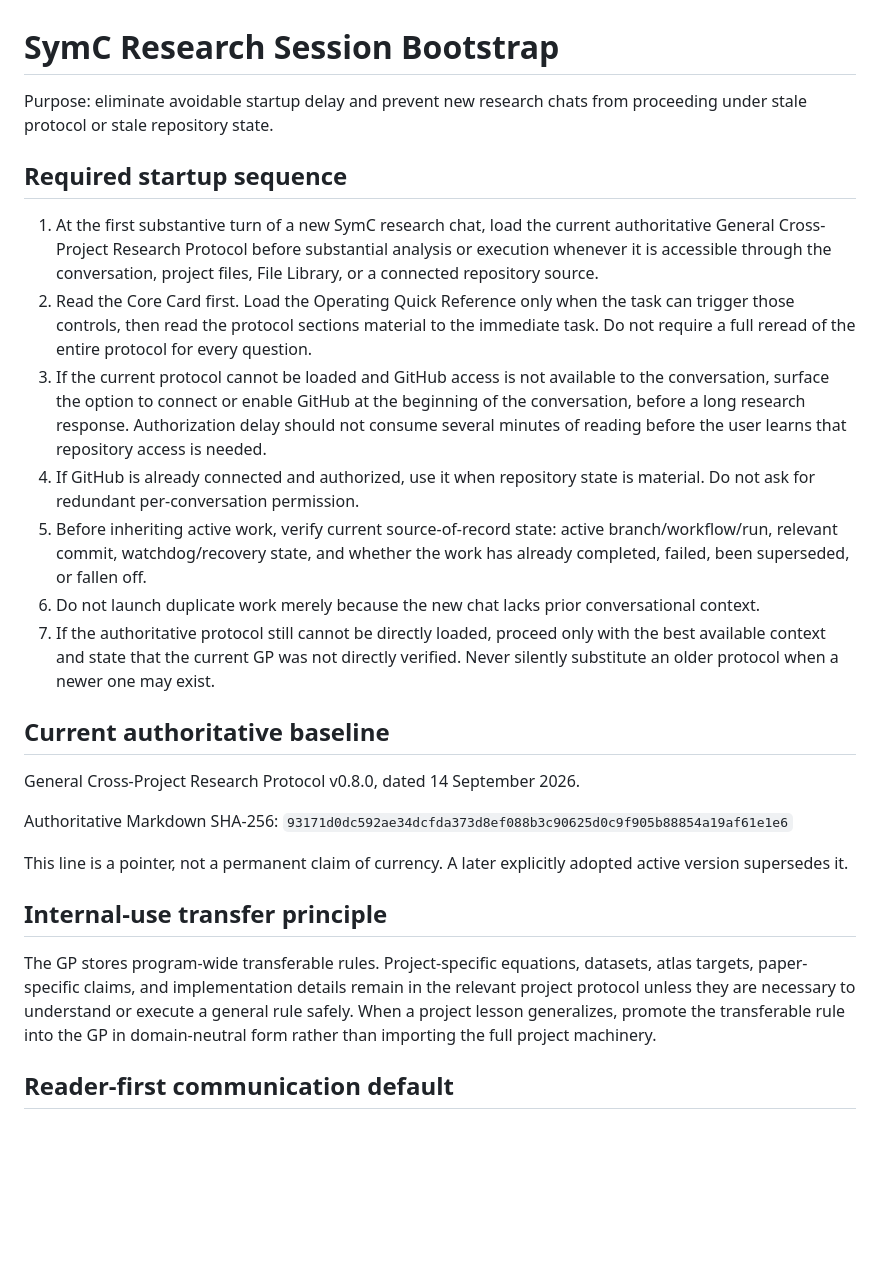
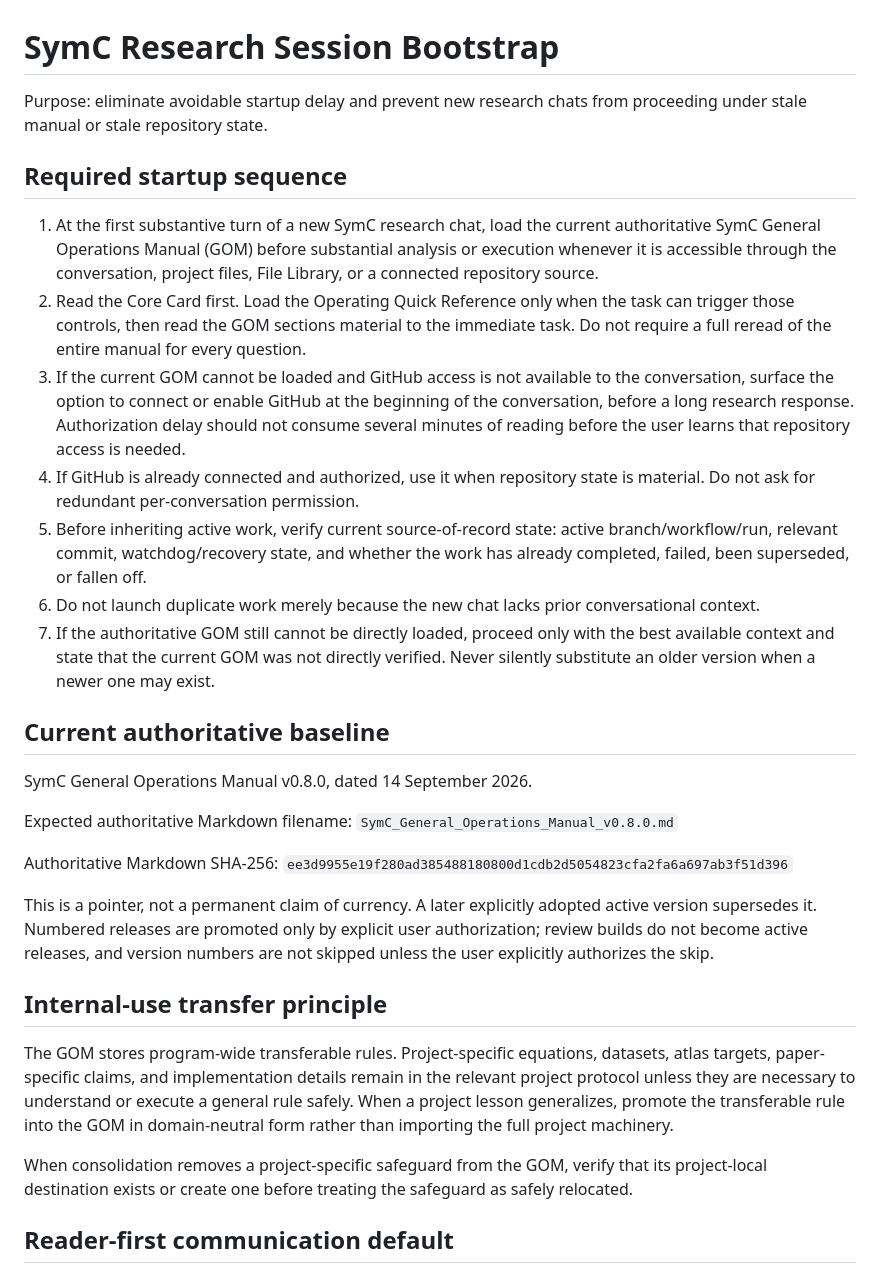
Before and after one commit to SymC-Universe/Infrastructure, a Markdown page: governance/RESEARCH_SESSION_BOOTSTRAP.md, the part around the change. Drawn GitHub-style; blank space fills up the shorter version.

Commit message:
Promote bootstrap to authoritative GOM v0.8.0

```diff
--- a/governance/RESEARCH_SESSION_BOOTSTRAP.md
+++ b/governance/RESEARCH_SESSION_BOOTSTRAP.md
@@ -1,28 +1,32 @@
 # SymC Research Session Bootstrap
 
-Purpose: eliminate avoidable startup delay and prevent new research chats from proceeding under stale protocol or stale repository state.
+Purpose: eliminate avoidable startup delay and prevent new research chats from proceeding under stale manual or stale repository state.
 
 ## Required startup sequence
 
-1. At the first substantive turn of a new SymC research chat, load the current authoritative General Cross-Project Research Protocol before substantial analysis or execution whenever it is accessible through the conversation, project files, File Library, or a connected repository source.
-2. Read the Core Card first. Load the Operating Quick Reference only when the task can trigger those controls, then read the protocol sections material to the immediate task. Do not require a full reread of the entire protocol for every question.
-3. If the current protocol cannot be loaded and GitHub access is not available to the conversation, surface the option to connect or enable GitHub at the beginning of the conversation, before a long research response. Authorization delay should not consume several minutes of reading before the user learns that repository access is needed.
+1. At the first substantive turn of a new SymC research chat, load the current authoritative SymC General Operations Manual (GOM) before substantial analysis or execution whenever it is accessible through the conversation, project files, File Library, or a connected repository source.
+2. Read the Core Card first. Load the Operating Quick Reference only when the task can trigger those controls, then read the GOM sections material to the immediate task. Do not require a full reread of the entire manual for every question.
+3. If the current GOM cannot be loaded and GitHub access is not available to the conversation, surface the option to connect or enable GitHub at the beginning of the conversation, before a long research response. Authorization delay should not consume several minutes of reading before the user learns that repository access is needed.
 4. If GitHub is already connected and authorized, use it when repository state is material. Do not ask for redundant per-conversation permission.
 5. Before inheriting active work, verify current source-of-record state: active branch/workflow/run, relevant commit, watchdog/recovery state, and whether the work has already completed, failed, been superseded, or fallen off.
 6. Do not launch duplicate work merely because the new chat lacks prior conversational context.
-7. If the authoritative protocol still cannot be directly loaded, proceed only with the best available context and state that the current GP was not directly verified. Never silently substitute an older protocol when a newer one may exist.
+7. If the authoritative GOM still cannot be directly loaded, proceed only with the best available context and state that the current GOM was not directly verified. Never silently substitute an older version when a newer one may exist.
 
 ## Current authoritative baseline
 
-General Cross-Project Research Protocol v0.8.0, dated 14 September 2026.
+SymC General Operations Manual v0.8.0, dated 14 September 2026.
 
-Authoritative Markdown SHA-256: `93171d0dc592ae34dcfda373d8ef088b3c90625d0c9f905b88854a19af61e1e6`
+Expected authoritative Markdown filename: `SymC_General_Operations_Manual_v0.8.0.md`
 
-This line is a pointer, not a permanent claim of currency. A later explicitly adopted active version supersedes it.
+Authoritative Markdown SHA-256: `ee3d9955e19f280ad385488180800d1cdb2d5054823cfa2fa6a697ab3f51d396`
+
+This is a pointer, not a permanent claim of currency. A later explicitly adopted active version supersedes it. Numbered releases are promoted only by explicit user authorization; review builds do not become active releases, and version numbers are not skipped unless the user explicitly authorizes the skip.
 
 ## Internal-use transfer principle
 
-The GP stores program-wide transferable rules. Project-specific equations, datasets, atlas targets, paper-specific claims, and implementation details remain in the relevant project protocol unless they are necessary to understand or execute a general rule safely. When a project lesson generalizes, promote the transferable rule into the GP in domain-neutral form rather than importing the full project machinery.
+The GOM stores program-wide transferable rules. Project-specific equations, datasets, atlas targets, paper-specific claims, and implementation details remain in the relevant project protocol unless they are necessary to understand or execute a general rule safely. When a project lesson generalizes, promote the transferable rule into the GOM in domain-neutral form rather than importing the full project machinery.
+
+When consolidation removes a project-specific safeguard from the GOM, verify that its project-local destination exists or create one before treating the safeguard as safely relocated.
 
 ## Reader-first communication default
 
```
